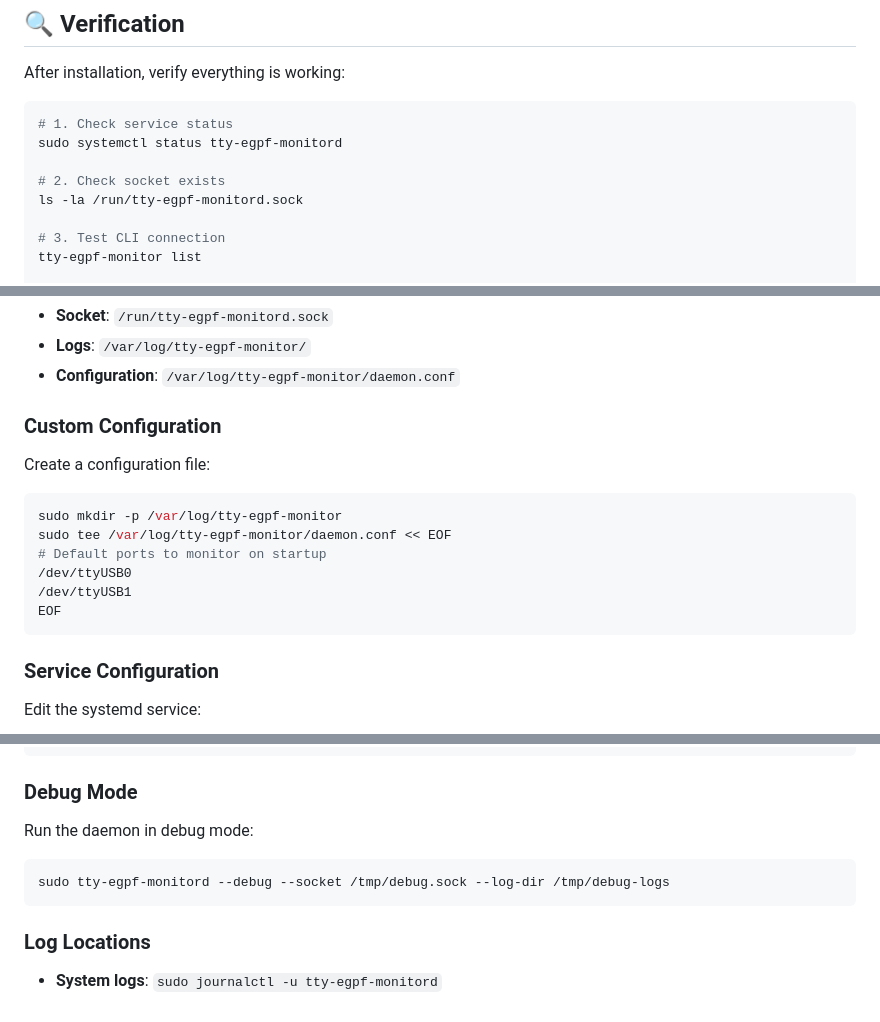
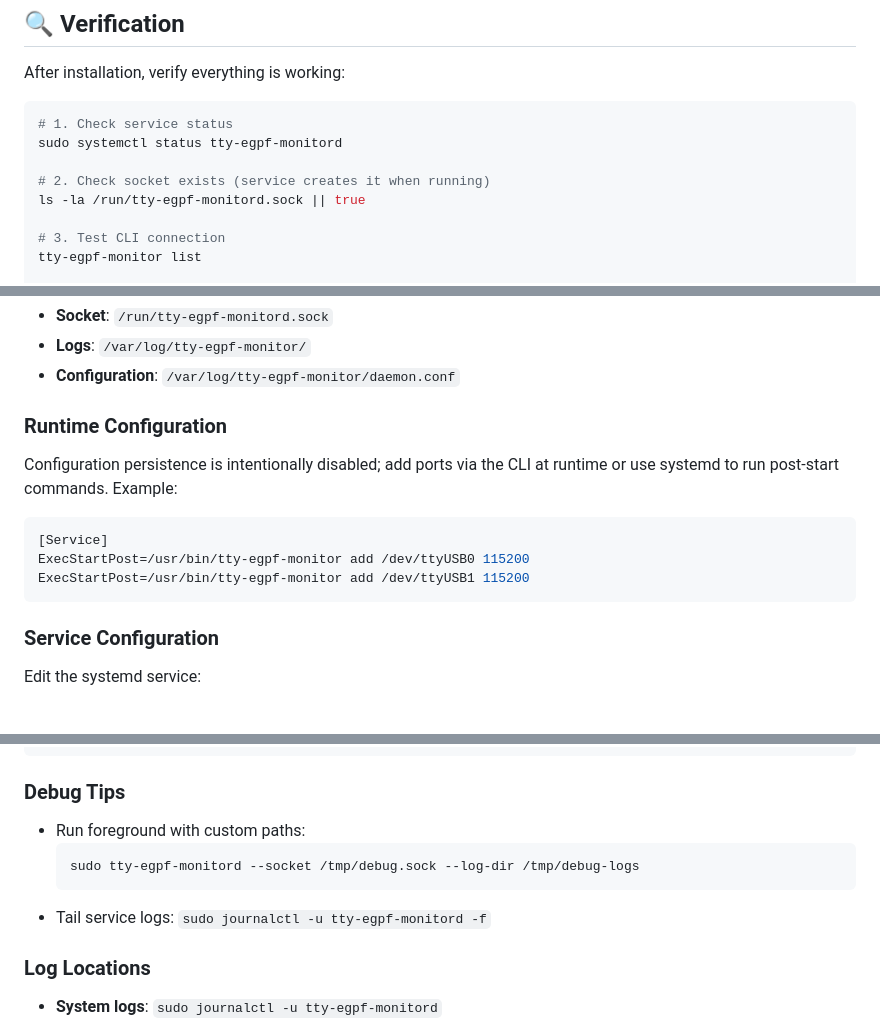
Before and after one commit to seelso-net/tty-egpf-monitor, a Markdown page: INSTALLATION.md, 3 parts joined by grey strips. GitHub-like rendering.

````diff
--- a/INSTALLATION.md
+++ b/INSTALLATION.md
@@ -88,8 +88,8 @@ After installation, verify everything is working:
 # 1. Check service status
 sudo systemctl status tty-egpf-monitord
 
-# 2. Check socket exists
-ls -la /run/tty-egpf-monitord.sock
+# 2. Check socket exists (service creates it when running)
+ls -la /run/tty-egpf-monitord.sock || true
 
 # 3. Test CLI connection
 tty-egpf-monitor list
@@ -128,17 +128,14 @@ sudo tty-egpf-monitor remove 0
 - **Logs**: `/var/log/tty-egpf-monitor/`
 - **Configuration**: `/var/log/tty-egpf-monitor/daemon.conf`
 
-### Custom Configuration
+### Runtime Configuration
 
-Create a configuration file:
+Configuration persistence is intentionally disabled; add ports via the CLI at runtime or use systemd to run post-start commands. Example:
 
-```bash
-sudo mkdir -p /var/log/tty-egpf-monitor
-sudo tee /var/log/tty-egpf-monitor/daemon.conf << EOF
-# Default ports to monitor on startup
-/dev/ttyUSB0
-/dev/ttyUSB1
-EOF
+```ini
+[Service]
+ExecStartPost=/usr/bin/tty-egpf-monitor add /dev/ttyUSB0 115200
+ExecStartPost=/usr/bin/tty-egpf-monitor add /dev/ttyUSB1 115200
 ```
 
 ### Service Configuration
@@ -231,13 +228,13 @@ sudo make install
 sudo ldconfig
 ```
 
-### Debug Mode
+### Debug Tips
 
-Run the daemon in debug mode:
-
-```bash
-sudo tty-egpf-monitord --debug --socket /tmp/debug.sock --log-dir /tmp/debug-logs
-```
+- Run foreground with custom paths:
+  ```bash
+  sudo tty-egpf-monitord --socket /tmp/debug.sock --log-dir /tmp/debug-logs
+  ```
+- Tail service logs: `sudo journalctl -u tty-egpf-monitord -f`
 
 ### Log Locations
 
````
Also changed, not shown: other parts of INSTALLATION.md (+1 -1 lines), README.md (+14 -3 lines).
